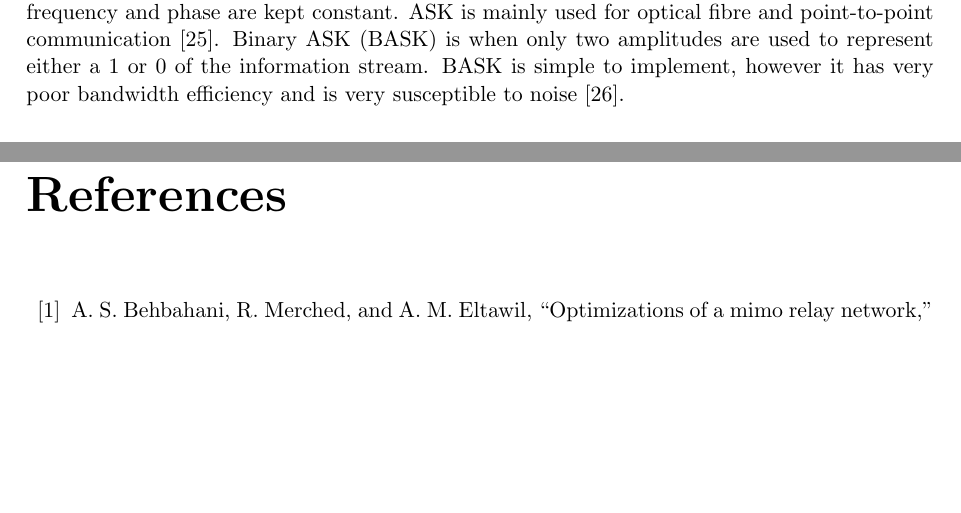
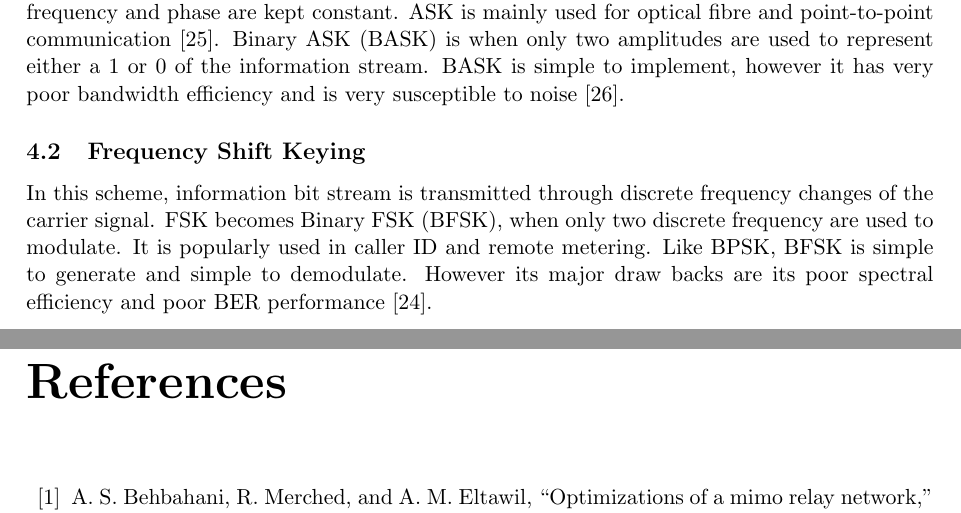
Before and after one commit to Sephoro/RFC-Codec, a LaTeX document (Report/ELEN4011_Report.tex): two parts of pages 8 and 9 of 10, joined at a grey line, cut so that both start at the same text, the shorter picture padded with empty space. Compiled offline with pdfLaTeX.

Commit message:
Added FSK subsection

```diff
--- a/Report/ELEN4011_Report.tex
+++ b/Report/ELEN4011_Report.tex
@@ -167,6 +167,9 @@ As mentioned in section \ref{sec:design}, digital modulation is performed such t
 \label{sub:ask}
 In ASK, also known as ON/OFF keying, modulation is achieved by varying the amplitude of the carrier signal. The amplitude varies in accordance with the information bit stream whilst the frequency and phase are kept constant. ASK is mainly used for optical fibre and point-to-point communication \cite{B15}. Binary ASK (BASK) is when only two amplitudes are used to represent either a 1 or 0 of the information stream. BASK is simple to implement, however it has very poor bandwidth efficiency and is very susceptible to noise \cite{60}.
 
+\subsection{Frequency Shift Keying}
+\label{sub:fsk}
+In this scheme, information bit stream is transmitted through discrete frequency changes of the carrier signal. FSK becomes Binary FSK (BFSK), when only two discrete frequency are used to modulate. It is popularly used in caller ID and remote metering. Like BPSK, BFSK is simple to generate and simple to demodulate. However its major draw backs are its poor spectral efficiency and poor BER performance \cite{63}.
 %% References
 \bibliographystyle{IEEEtrans}
 \bibliography{references}
```
Also changed, not shown: Report/ELEN4011_Report.pdf.
